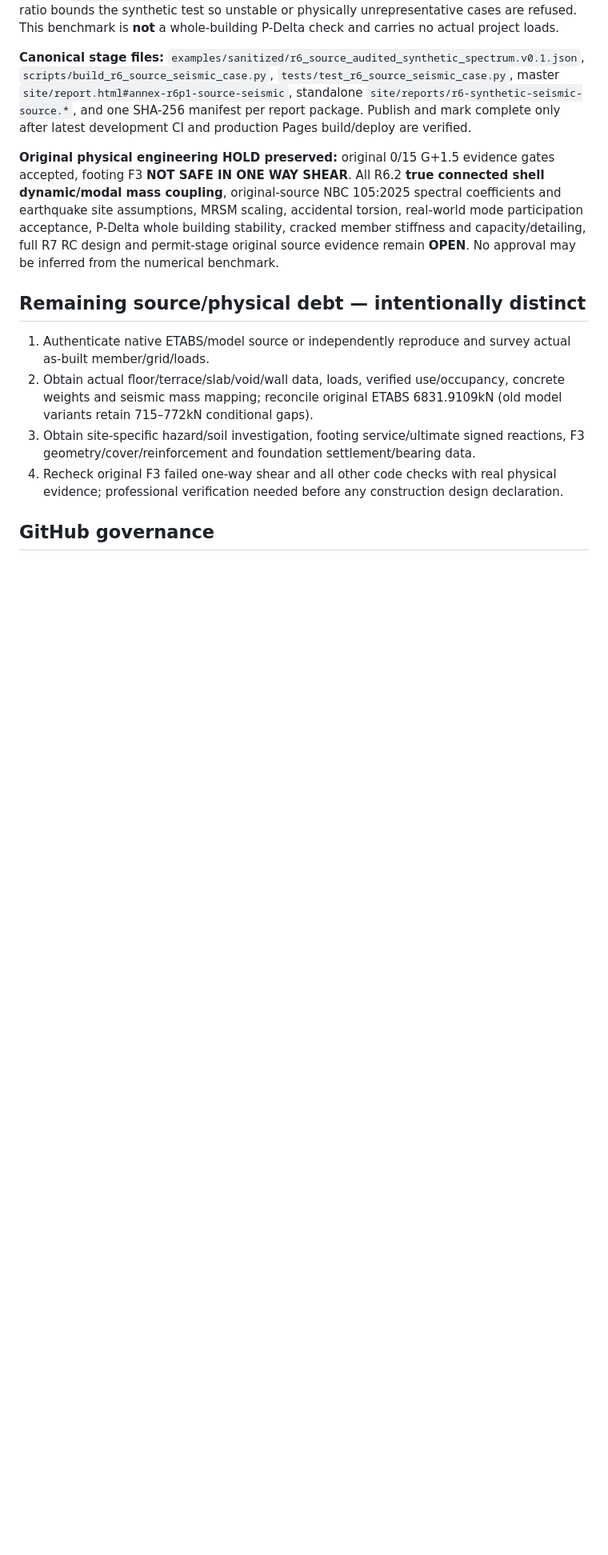
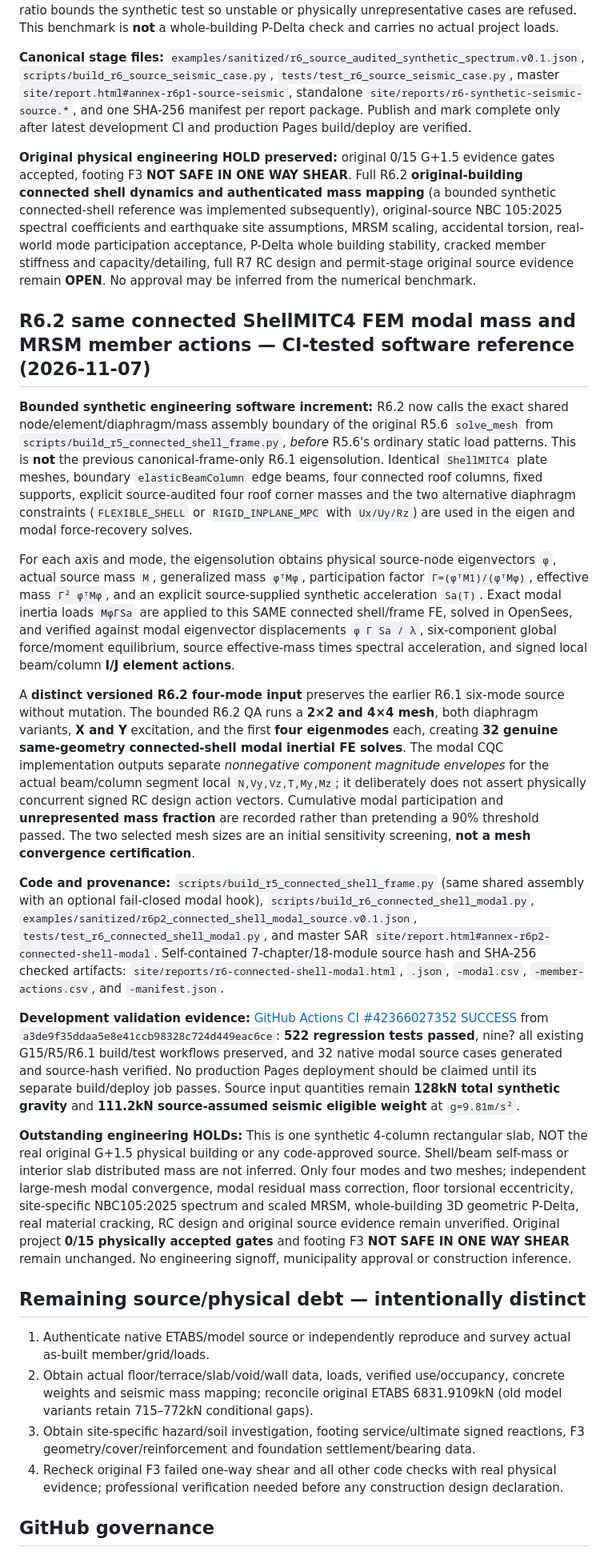
Before and after one commit to FabinGurung/JP_Structural_Analysis, a Markdown page: docs/ENGINE_ROADMAP_AND_DEBT_20261029.md, the part around the change. Shown at 80% size. Rendered like a GitHub page; blank space fills up the shorter version.

Commit message:
docs(R6.2): update same live engine roadmap with verified 522-test connected ShellMITC4 modal FE, member CQC actions and preserved real-building holds

```diff
--- a/docs/ENGINE_ROADMAP_AND_DEBT_20261029.md
+++ b/docs/ENGINE_ROADMAP_AND_DEBT_20261029.md
@@ -68,7 +68,21 @@ A separate **3D elastic cantilever numerical PDelta benchmark** compares the sam
 
 **Canonical stage files:** `examples/sanitized/r6_source_audited_synthetic_spectrum.v0.1.json`, `scripts/build_r6_source_seismic_case.py`, `tests/test_r6_source_seismic_case.py`, master `site/report.html#annex-r6p1-source-seismic`, standalone `site/reports/r6-synthetic-seismic-source.*`, and one SHA-256 manifest per report package. Publish and mark complete only after latest development CI and production Pages build/deploy are verified.
 
-**Original physical engineering HOLD preserved:** original 0/15 G+1.5 evidence gates accepted, footing F3 **NOT SAFE IN ONE WAY SHEAR**. All R6.2 **true connected shell dynamic/modal mass coupling**, original-source NBC 105:2025 spectral coefficients and earthquake site assumptions, MRSM scaling, accidental torsion, real-world mode participation acceptance, P-Delta whole building stability, cracked member stiffness and capacity/detailing, full R7 RC design and permit-stage original source evidence remain **OPEN**. No approval may be inferred from the numerical benchmark.
+**Original physical engineering HOLD preserved:** original 0/15 G+1.5 evidence gates accepted, footing F3 **NOT SAFE IN ONE WAY SHEAR**. Full R6.2 **original-building connected shell dynamics and authenticated mass mapping** (a bounded synthetic connected-shell reference was implemented subsequently), original-source NBC 105:2025 spectral coefficients and earthquake site assumptions, MRSM scaling, accidental torsion, real-world mode participation acceptance, P-Delta whole building stability, cracked member stiffness and capacity/detailing, full R7 RC design and permit-stage original source evidence remain **OPEN**. No approval may be inferred from the numerical benchmark.
+
+## R6.2 same connected ShellMITC4 FEM modal mass and MRSM member actions — CI-tested software reference (2026-11-07)
+
+**Bounded synthetic engineering software increment:** R6.2 now calls the exact shared node/element/diaphragm/mass assembly boundary of the original R5.6 `solve_mesh` from `scripts/build_r5_connected_shell_frame.py`, *before* R5.6's ordinary static load patterns. This is **not** the previous canonical-frame-only R6.1 eigensolution. Identical `ShellMITC4` plate meshes, boundary `elasticBeamColumn` edge beams, four connected roof columns, fixed supports, explicit source-audited four roof corner masses and the two alternative diaphragm constraints (`FLEXIBLE_SHELL` or `RIGID_INPLANE_MPC` with `Ux/Uy/Rz`) are used in the eigen and modal force-recovery solves.
+
+For each axis and mode, the eigensolution obtains physical source-node eigenvectors `φ`, actual source mass `M`, generalized mass `φᵀMφ`, participation factor `Γ=(φᵀM1)/(φᵀMφ)`, effective mass `Γ² φᵀMφ`, and an explicit source-supplied synthetic acceleration `Sa(T)`. Exact modal inertia loads `MφΓSa` are applied to this SAME connected shell/frame FE, solved in OpenSees, and verified against modal eigenvector displacements `φ Γ Sa / λ`, six-component global force/moment equilibrium, source effective-mass times spectral acceleration, and signed local beam/column **I/J element actions**.
+
+A **distinct versioned R6.2 four-mode input** preserves the earlier R6.1 six-mode source without mutation. The bounded R6.2 QA runs a **2×2 and 4×4 mesh**, both diaphragm variants, **X and Y** excitation, and the first **four eigenmodes** each, creating **32 genuine same-geometry connected-shell modal inertial FE solves**. The modal CQC implementation outputs separate *nonnegative component magnitude envelopes* for the actual beam/column segment local `N,Vy,Vz,T,My,Mz`; it deliberately does not assert physically concurrent signed RC design action vectors. Cumulative modal participation and **unrepresented mass fraction** are recorded rather than pretending a 90% threshold passed. The two selected mesh sizes are an initial sensitivity screening, **not a mesh convergence certification**.
+
+**Code and provenance:** `scripts/build_r5_connected_shell_frame.py` (same shared assembly with an optional fail-closed modal hook), `scripts/build_r6_connected_shell_modal.py`, `examples/sanitized/r6p2_connected_shell_modal_source.v0.1.json`, `tests/test_r6_connected_shell_modal.py`, and master SAR `site/report.html#annex-r6p2-connected-shell-modal`. Self-contained 7-chapter/18-module source hash and SHA-256 checked artifacts: `site/reports/r6-connected-shell-modal.html`, `.json`, `-modal.csv`, `-member-actions.csv`, and `-manifest.json`.
+
+**Development validation evidence:** [GitHub Actions CI #42366027352 SUCCESS](https://github.com/FabinGurung/JP_Structural_Analysis/actions/runs/42366027352) from `a3de9f35ddaa5e8e41ccb98328c724d449eac6ce`: **522 regression tests passed**, nine? all existing G15/R5/R6.1 build/test workflows preserved, and 32 native modal source cases generated and source-hash verified. No production Pages deployment should be claimed until its separate build/deploy job passes. Source input quantities remain **128kN total synthetic gravity** and **111.2kN source-assumed seismic eligible weight** at `g=9.81m/s²`.
+
+**Outstanding engineering HOLDs:** This is one synthetic 4-column rectangular slab, NOT the real original G+1.5 physical building or any code-approved source. Shell/beam self-mass or interior slab distributed mass are not inferred. Only four modes and two meshes; independent large-mesh modal convergence, modal residual mass correction, floor torsional eccentricity, site-specific NBC105:2025 spectrum and scaled MRSM, whole-building 3D geometric P-Delta, real material cracking, RC design and original source evidence remain unverified. Original project **0/15 physically accepted gates** and footing F3 **NOT SAFE IN ONE WAY SHEAR** remain unchanged. No engineering signoff, municipality approval or construction inference.
 
 ## Remaining source/physical debt — intentionally distinct
 
```
